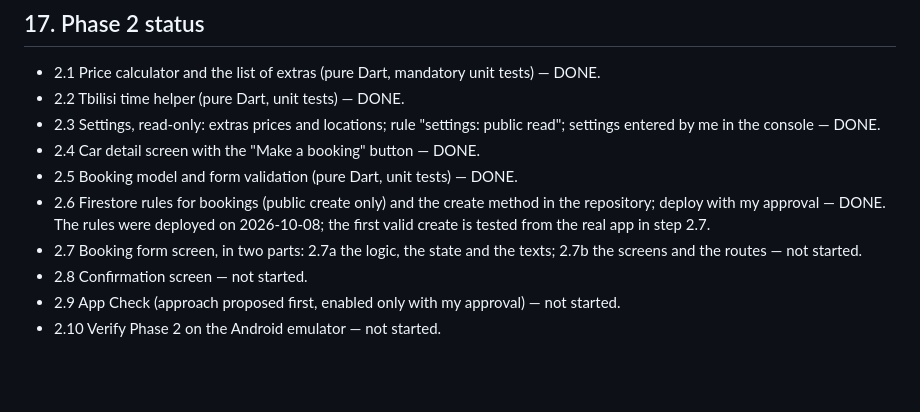
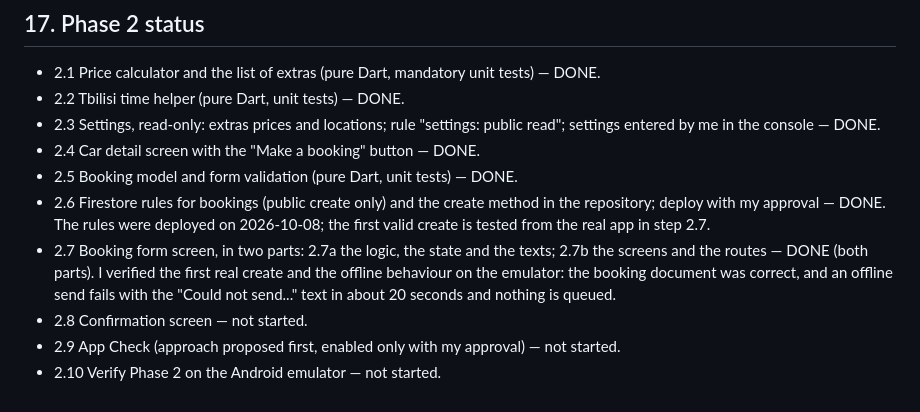
Before and after one commit to LukaMeletidi/tbilisi-car-rental, a Markdown page: docs/PLAN.md, the part around the change. Rendered like a GitHub page; blank space fills up the shorter version.

Commit message:
Mark step 2.7 as done
Both parts (2.7a and 2.7b) are finished. The owner verified the first
real create and the offline behaviour on the emulator.

Co-Authored-By: Claude Opus 5.5 <noreply@anthropic.com>

```diff
--- a/docs/PLAN.md
+++ b/docs/PLAN.md
@@ -685,7 +685,10 @@ Phase 1 is complete.
   repository; deploy with my approval — DONE. The rules were deployed on 2026-10-08;
   the first valid create is tested from the real app in step 2.7.
 - 2.7 Booking form screen, in two parts: 2.7a the logic, the state and the texts;
-  2.7b the screens and the routes — not started.
+  2.7b the screens and the routes — DONE (both parts). I verified the first real
+  create and the offline behaviour on the emulator: the booking document was correct,
+  and an offline send fails with the "Could not send..." text in about 20 seconds and
+  nothing is queued.
 - 2.8 Confirmation screen — not started.
 - 2.9 App Check (approach proposed first, enabled only with my approval) — not
   started.
```
